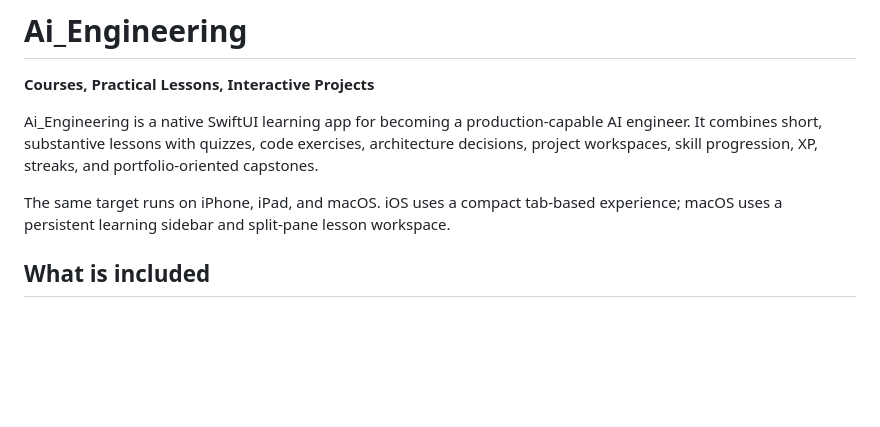
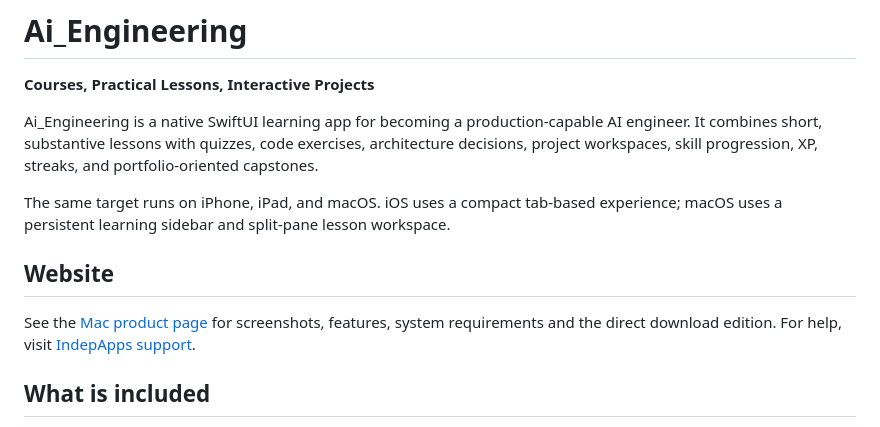
Before and after one commit to lukekevinmclaughlin-oss/Ai_Engineering, a Markdown page: README.md, the part around the change. Drawn GitHub-style; blank space fills up the shorter version.

Commit message:
Link the Mac product page and publisher support

```diff
--- a/README.md
+++ b/README.md
@@ -5,6 +5,10 @@
 Ai_Engineering is a native SwiftUI learning app for becoming a production-capable AI engineer. It combines short, substantive lessons with quizzes, code exercises, architecture decisions, project workspaces, skill progression, XP, streaks, and portfolio-oriented capstones.
 
 The same target runs on iPhone, iPad, and macOS. iOS uses a compact tab-based experience; macOS uses a persistent learning sidebar and split-pane lesson workspace.
+
+## Website
+
+See the [Mac product page](https://www.macossoftware.com/ai-engineering/) for screenshots, features, system requirements and the direct download edition. For help, visit [IndepApps support](https://www.macossoftware.com/support/).
 
 ## What is included
 
```
